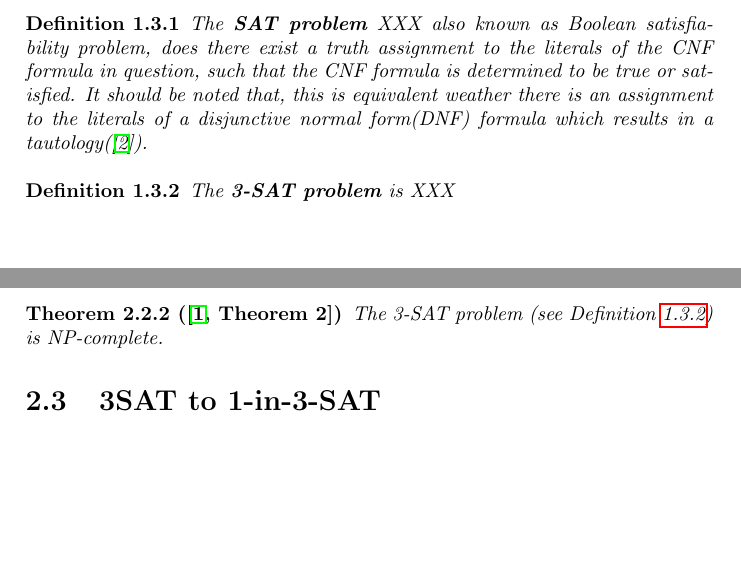
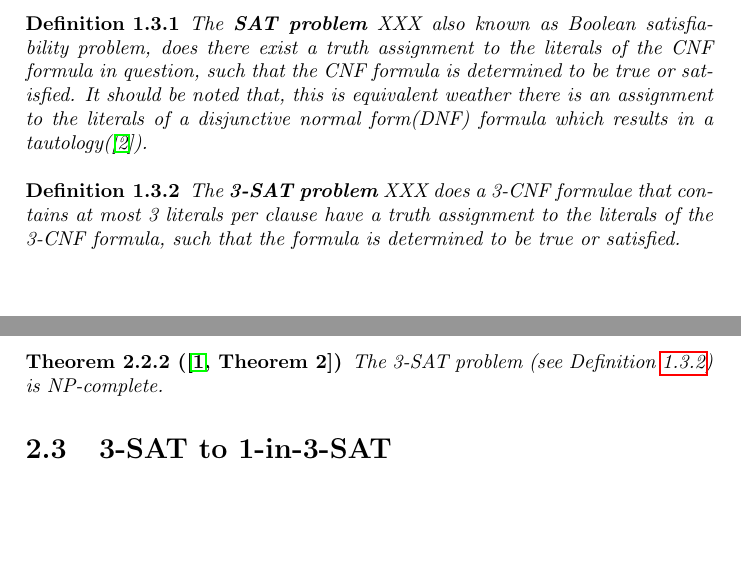
Before and after one commit to OKullmann/NPCompleteReductionsProject, a LaTeX document (ExploringReductions.tex): two parts of pages 7 and 8 of 9, joined at a grey line, cut so that both start at the same text, the shorter picture padded with empty space. Compiled offline with pdfLaTeX.

Commit message:
Update ExploringReductions.tex

```diff
--- a/ExploringReductions.tex
+++ b/ExploringReductions.tex
@@ -159,7 +159,8 @@ there are various versions of CNF formulas, such as SAT, 3SAT, 1-in-3SAT, 2SAT.
 \end{defi}
 
 \begin{defi}\label{def:3SATproblem}
-  The \textbf{3-SAT problem} is XXX
+  The \textbf{3-SAT problem} XXX does a 3-CNF formulae that contains at most 3 literals per clause have a truth assignment to the literals of the 3-CNF formula, such that the formula is
+determined to be true or satisfied.
 \end{defi}
 
 
@@ -205,7 +206,7 @@ The main task of this section is to give a good understanding of the NP-complete
 
 
 
-\section{3SAT to 1-in-3-SAT}
+\section{3-SAT to 1-in-3-SAT}
 \label{sec:3satto13}
 
 
```
